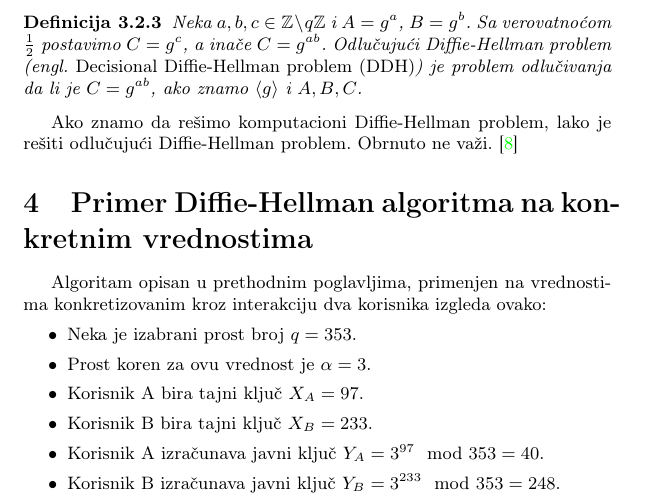
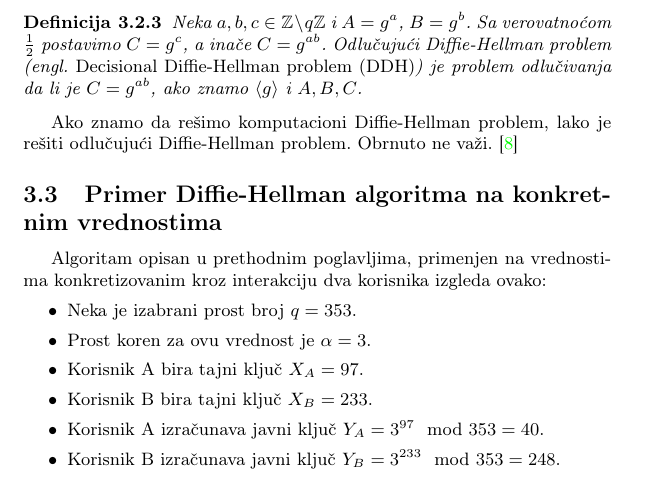
Before and after one commit to DunjaMilenkovic/6_TNP2022, a LaTeX document (radni-fajl.tex): part of page 5 of 10, cut so that both start at the same text. Compiled offline with pdfLaTeX.

Commit message:
Update radni-fajl.tex

```diff
--- a/radni-fajl.tex
+++ b/radni-fajl.tex
@@ -204,7 +204,7 @@ Ako znamo da rešimo komputacioni Diffie-Hellman problem, lako je rešiti odluč
 Obrnuto ne važi. \cite{ddh-vs-cdh}
 
 
-\section{Primer Diffie-Hellman algoritma na konkretnim vrednostima}
+\subsection{Primer Diffie-Hellman algoritma na konkretnim vrednostima}
 \label{sec:primerDH}
 
 Algoritam opisan u prethodnim poglavljima, primenjen na vrednostima konkretizovanim kroz interakciju dva korisnika izgleda ovako:
```
